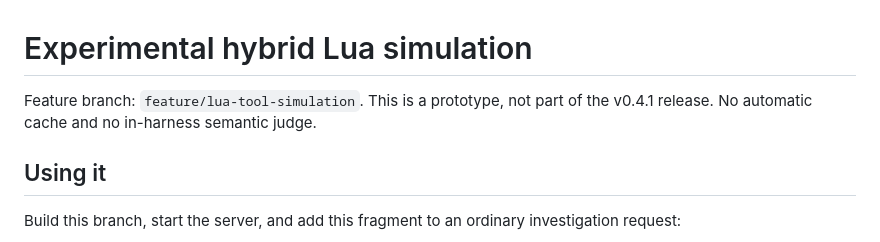
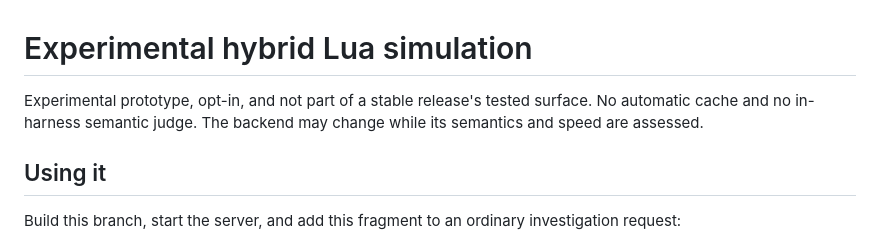
Before and after one commit to kaeluka/prompt-explore, a Markdown page: docs/lua-simulation.md, the part around the change. Rendered like a GitHub page.

```diff
--- a/docs/lua-simulation.md
+++ b/docs/lua-simulation.md
@@ -1,7 +1,8 @@
 # Experimental hybrid Lua simulation
 
-Feature branch: `feature/lua-tool-simulation`. This is a prototype, not part of
-the v0.4.1 release. No automatic cache and no in-harness semantic judge.
+Experimental prototype, opt-in, and not part of a stable release's tested
+surface. No automatic cache and no in-harness semantic judge. The backend may
+change while its semantics and speed are assessed.
 
 ## Using it
 
```
Also changed, not shown: AGENTS.md (+4 -3 lines), README.md (+6 -5 lines).
